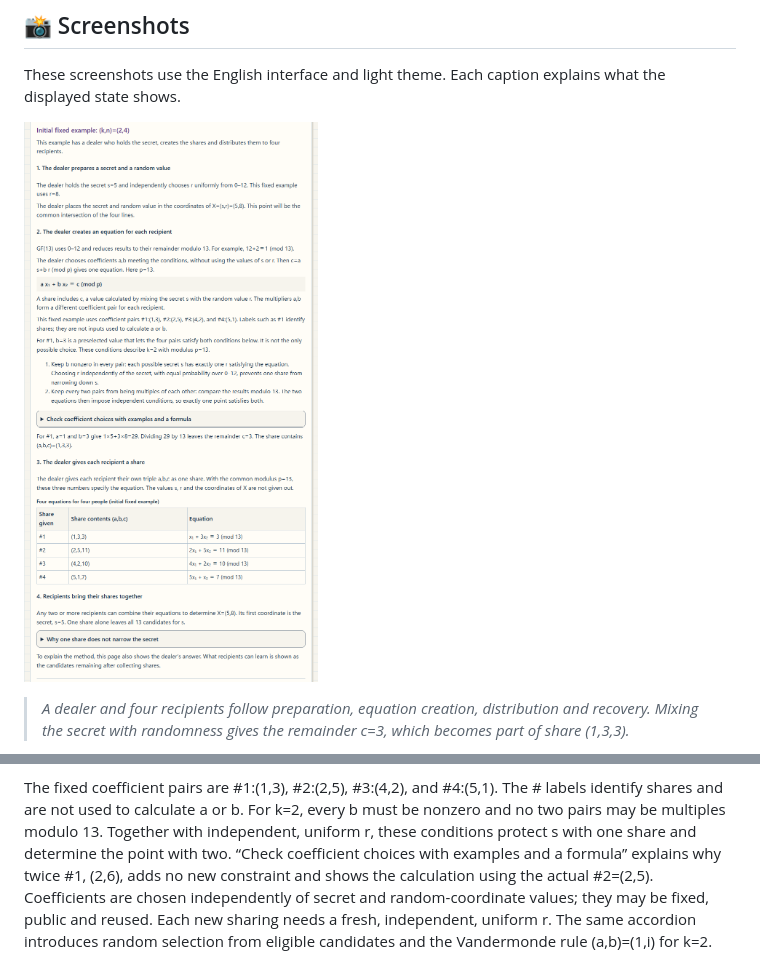
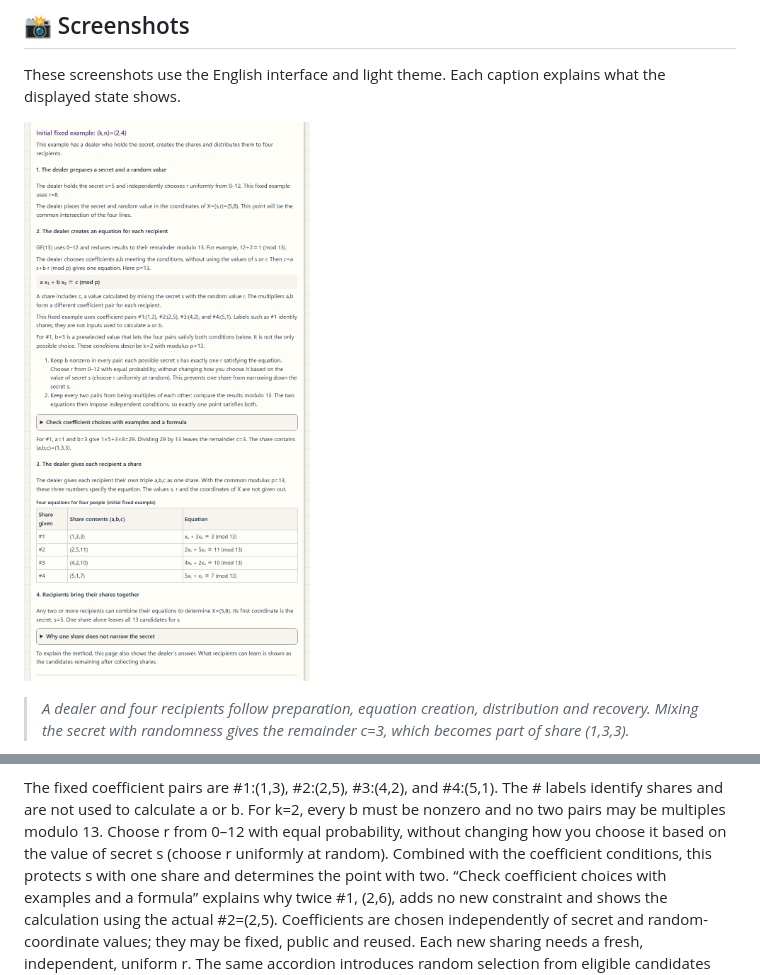
Before and after one commit to ipusiron/blakley-sharing-cipherlab, a Markdown page: README.en.md, 2 parts joined by grey strips. GitHub-like rendering; pictures changed too: assets/en/screenshot.png.

```diff
--- a/README.en.md
+++ b/README.en.md
@@ -96,7 +96,7 @@ Accordion headers and expanded content have distinct backgrounds and borders tha
 Although the page also shows the dealer’s answer, candidate counts describe what follows from only the collected shares and known generation rules.
 
 The fixed coefficient pairs are #1:(1,3), #2:(2,5), #3:(4,2), and #4:(5,1). The # labels identify shares and are not used to calculate a or b.
-For k=2, every b must be nonzero and no two pairs may be multiples modulo 13. Together with independent, uniform r, these conditions protect s with one share and determine the point with two.
+For k=2, every b must be nonzero and no two pairs may be multiples modulo 13. Choose r from 0–12 with equal probability, without changing how you choose it based on the value of secret s (choose r uniformly at random). Combined with the coefficient conditions, this protects s with one share and determines the point with two.
 “Check coefficient choices with examples and a formula” explains why twice #1, (2,6), adds no new constraint and shows the calculation using the actual #2=(2,5).
 Coefficients are chosen independently of secret and random-coordinate values; they may be fixed, public and reused. Each new sharing needs a fresh, independent, uniform r.
 The same accordion introduces random selection from eligible candidates and the Vandermonde rule (a,b)=(1,i) for k=2.
```
Also changed, not shown: README.md (+1 -1 lines), assets/screenshot.png, 2 other files.
